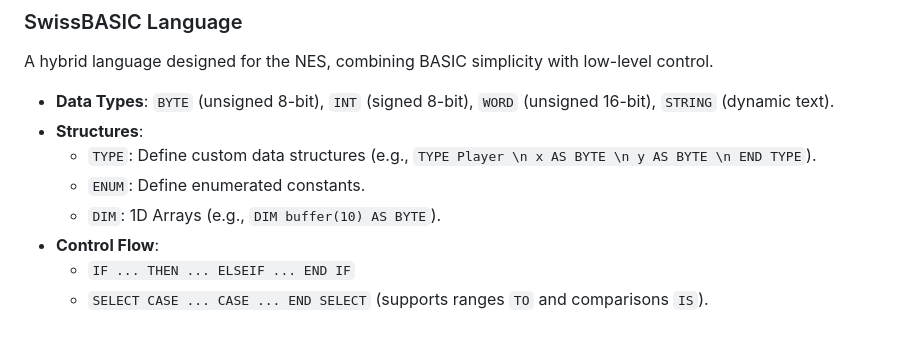
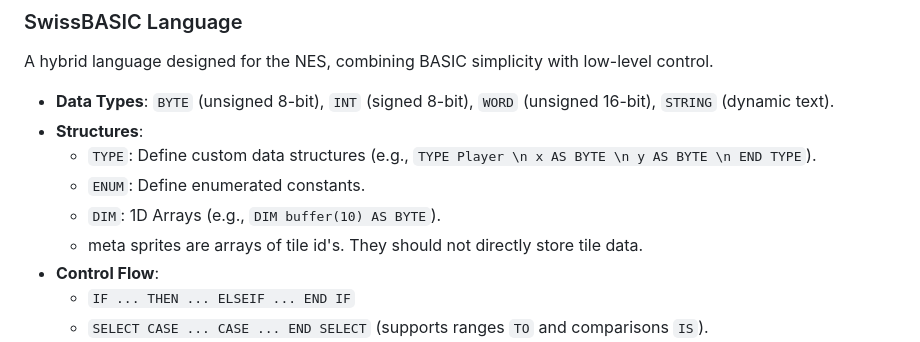
Before and after one commit to kd7tck/swissarmyNES, a Markdown page: README.md, the part around the change. Rendered like a GitHub page.

```diff
--- a/README.md
+++ b/README.md
@@ -19,6 +19,7 @@ A hybrid language designed for the NES, combining BASIC simplicity with low-leve
   - `TYPE`: Define custom data structures (e.g., `TYPE Player \n x AS BYTE \n y AS BYTE \n END TYPE`).
   - `ENUM`: Define enumerated constants.
   - `DIM`: 1D Arrays (e.g., `DIM buffer(10) AS BYTE`).
+  - meta sprites are arrays of tile id's. They should not directly store tile data.
 - **Control Flow**:
   - `IF ... THEN ... ELSEIF ... END IF`
   - `SELECT CASE ... CASE ... END SELECT` (supports ranges `TO` and comparisons `IS`).
```
